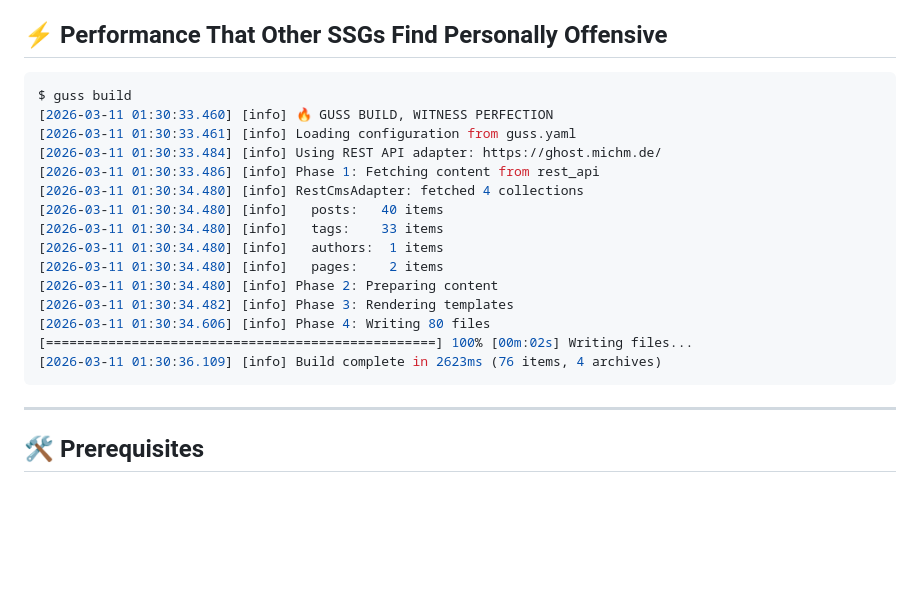
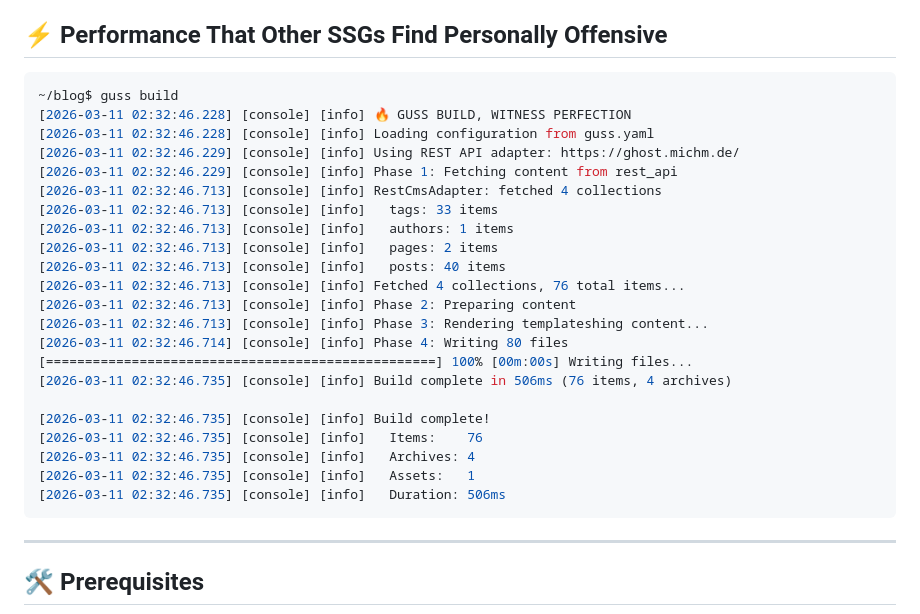
Before and after one commit to jibbex/guss, a Markdown page: README.md, the part around the change. Rendered like a GitHub page; blank space fills up the shorter version.

Commit message:
chore: update with new current data

````diff
--- a/README.md
+++ b/README.md
@@ -23,21 +23,28 @@ A pluggable static site generator written in C++23 that:
 ## ⚡ Performance That Other SSGs Find Personally Offensive
 
 ```bash
-$ guss build
-[2026-03-11 01:30:33.460] [info] 🔥 GUSS BUILD, WITNESS PERFECTION
-[2026-03-11 01:30:33.461] [info] Loading configuration from guss.yaml
-[2026-03-11 01:30:33.484] [info] Using REST API adapter: https://ghost.michm.de/
-[2026-03-11 01:30:33.486] [info] Phase 1: Fetching content from rest_api
-[2026-03-11 01:30:34.480] [info] RestCmsAdapter: fetched 4 collections
-[2026-03-11 01:30:34.480] [info]   posts:   40 items
-[2026-03-11 01:30:34.480] [info]   tags:    33 items
-[2026-03-11 01:30:34.480] [info]   authors:  1 items
-[2026-03-11 01:30:34.480] [info]   pages:    2 items
-[2026-03-11 01:30:34.480] [info] Phase 2: Preparing content
-[2026-03-11 01:30:34.482] [info] Phase 3: Rendering templates
-[2026-03-11 01:30:34.606] [info] Phase 4: Writing 80 files
-[==================================================] 100% [00m:02s] Writing files...
-[2026-03-11 01:30:36.109] [info] Build complete in 2623ms (76 items, 4 archives)
+~/blog$ guss build
+[2026-03-11 02:32:46.228] [console] [info] 🔥 GUSS BUILD, WITNESS PERFECTION
+[2026-03-11 02:32:46.228] [console] [info] Loading configuration from guss.yaml
+[2026-03-11 02:32:46.229] [console] [info] Using REST API adapter: https://ghost.michm.de/
+[2026-03-11 02:32:46.229] [console] [info] Phase 1: Fetching content from rest_api
+[2026-03-11 02:32:46.713] [console] [info] RestCmsAdapter: fetched 4 collections
+[2026-03-11 02:32:46.713] [console] [info]   tags: 33 items
+[2026-03-11 02:32:46.713] [console] [info]   authors: 1 items
+[2026-03-11 02:32:46.713] [console] [info]   pages: 2 items
+[2026-03-11 02:32:46.713] [console] [info]   posts: 40 items
+[2026-03-11 02:32:46.713] [console] [info] Fetched 4 collections, 76 total items...
+[2026-03-11 02:32:46.713] [console] [info] Phase 2: Preparing content
+[2026-03-11 02:32:46.713] [console] [info] Phase 3: Rendering templateshing content...
+[2026-03-11 02:32:46.714] [console] [info] Phase 4: Writing 80 files
+[==================================================] 100% [00m:00s] Writing files...
+[2026-03-11 02:32:46.735] [console] [info] Build complete in 506ms (76 items, 4 archives)
+
+[2026-03-11 02:32:46.735] [console] [info] Build complete!
+[2026-03-11 02:32:46.735] [console] [info]   Items:    76
+[2026-03-11 02:32:46.735] [console] [info]   Archives: 4
+[2026-03-11 02:32:46.735] [console] [info]   Assets:   1
+[2026-03-11 02:32:46.735] [console] [info]   Duration: 506ms
 ```
 
 ---
````
